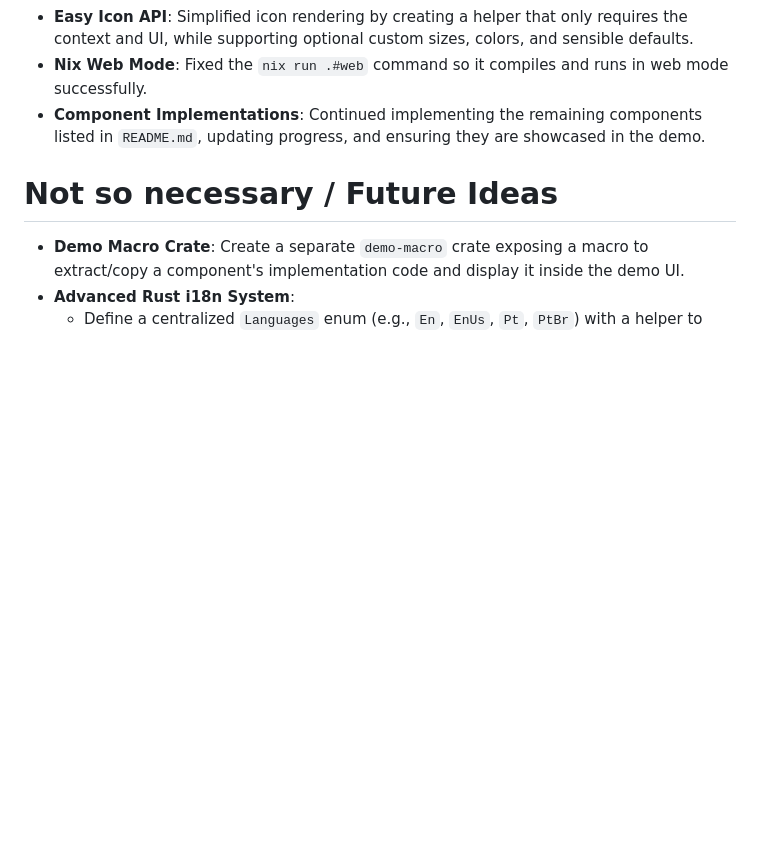
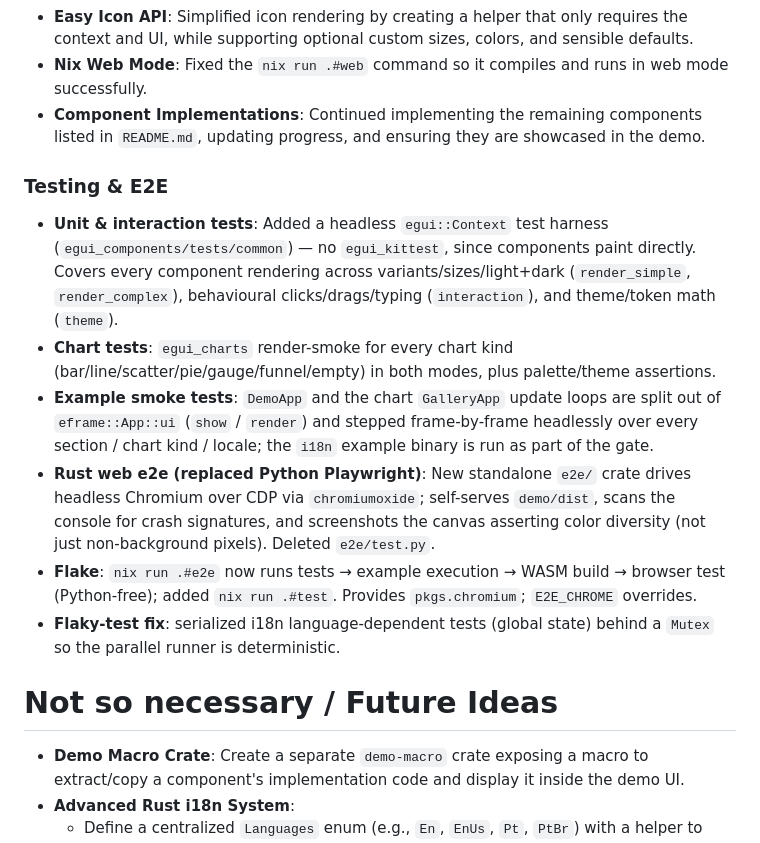
Before and after one commit to lalvesl/egui_shadcn, a Markdown page: tasklist.md, the part around the change. GitHub-like rendering; blank space fills up the shorter version.

Commit message:
test: implement headless component rendering and interaction test suite with smoke testing for examples

```diff
--- a/tasklist.md
+++ b/tasklist.md
@@ -59,6 +59,14 @@
 - **Nix Web Mode**: Fixed the `nix run .#web` command so it compiles and runs in web mode successfully.
 - **Component Implementations**: Continued implementing the remaining components listed in `README.md`, updating progress, and ensuring they are showcased in the demo.
 
+### Testing & E2E
+- **Unit & interaction tests**: Added a headless `egui::Context` test harness (`egui_components/tests/common`) — no `egui_kittest`, since components paint directly. Covers every component rendering across variants/sizes/light+dark (`render_simple`, `render_complex`), behavioural clicks/drags/typing (`interaction`), and theme/token math (`theme`).
+- **Chart tests**: `egui_charts` render-smoke for every chart kind (bar/line/scatter/pie/gauge/funnel/empty) in both modes, plus palette/theme assertions.
+- **Example smoke tests**: `DemoApp` and the chart `GalleryApp` update loops are split out of `eframe::App::ui` (`show` / `render`) and stepped frame-by-frame headlessly over every section / chart kind / locale; the `i18n` example binary is run as part of the gate.
+- **Rust web e2e (replaced Python Playwright)**: New standalone `e2e/` crate drives headless Chromium over CDP via `chromiumoxide`; self-serves `demo/dist`, scans the console for crash signatures, and screenshots the canvas asserting color diversity (not just non-background pixels). Deleted `e2e/test.py`.
+- **Flake**: `nix run .#e2e` now runs tests → example execution → WASM build → browser test (Python-free); added `nix run .#test`. Provides `pkgs.chromium`; `E2E_CHROME` overrides.
+- **Flaky-test fix**: serialized i18n language-dependent tests (global state) behind a `Mutex` so the parallel runner is deterministic.
+
 # Not so necessary / Future Ideas
 
 - **Demo Macro Crate**: Create a separate `demo-macro` crate exposing a macro to extract/copy a component's implementation code and display it inside the demo UI.
```
